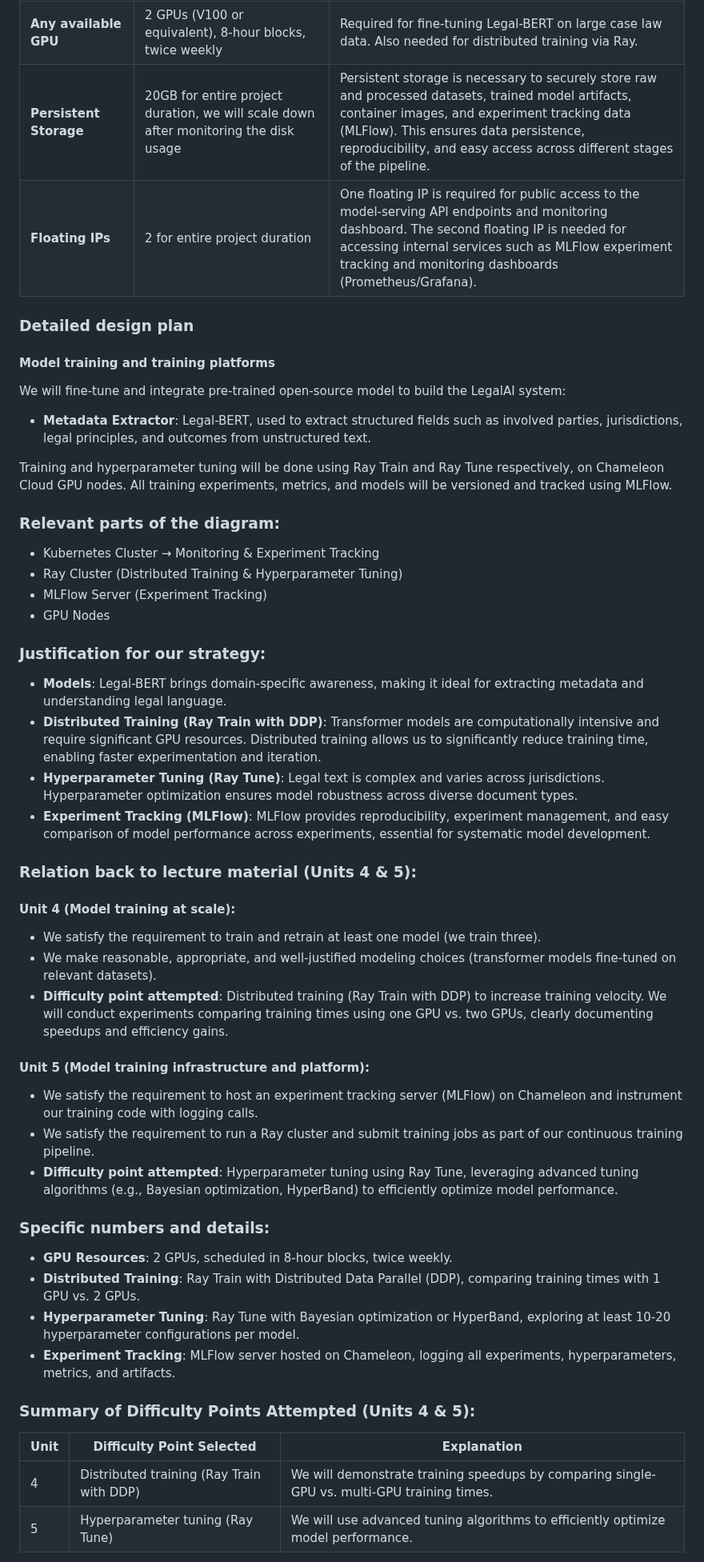
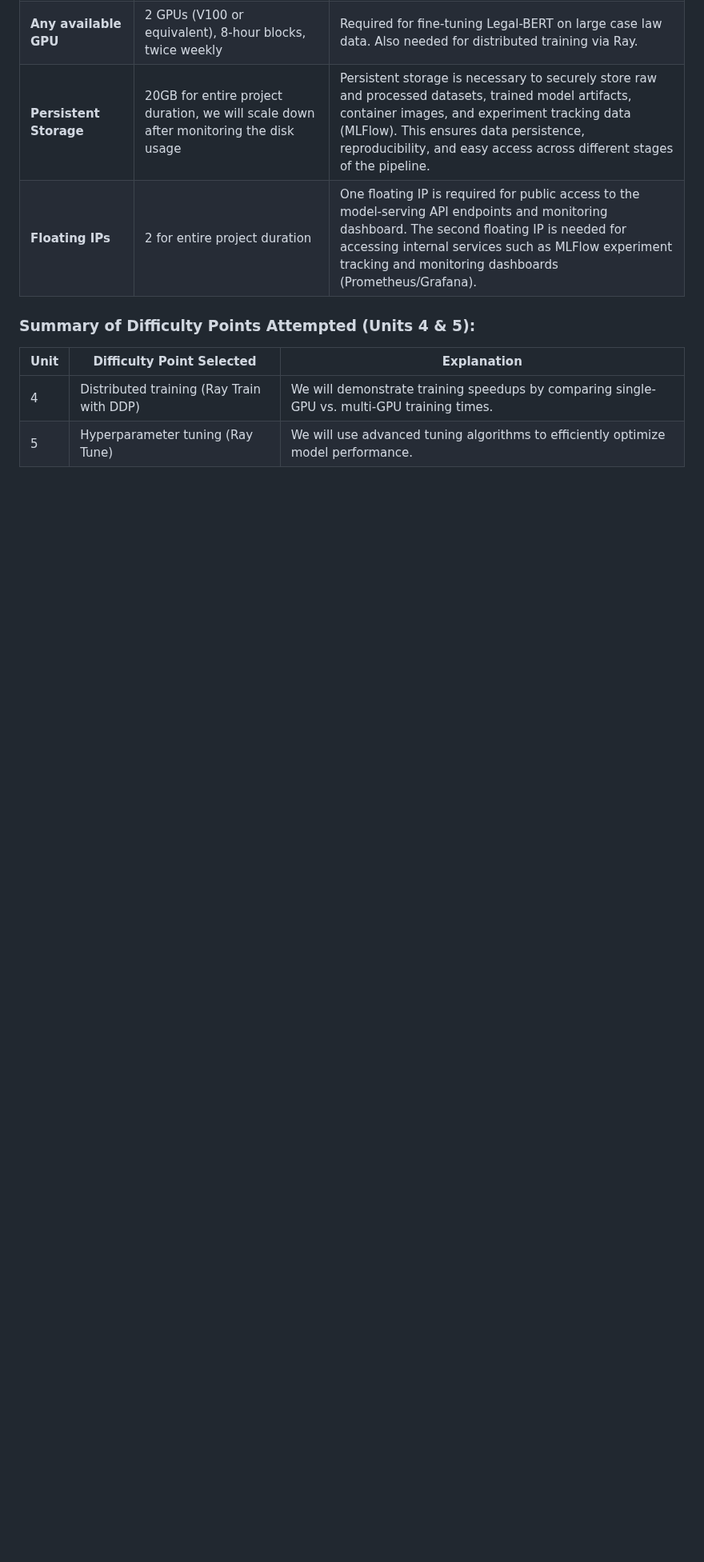
Before and after one commit to Sanjeevan1998/ml-ops-project, a Markdown page: README.md, the part around one of its changes. Shown at 80% size. Drawn GitHub-style; blank space fills up the shorter version.

```diff
--- a/README.md
+++ b/README.md
@@ -129,50 +143,6 @@ The Product is a Cloud Native application which can be bootstapped in multiple p
 | **Floating IPs** | 2 for entire project duration | One floating IP is required for public access to the model-serving API endpoints and monitoring dashboard. The second floating IP is needed for accessing internal services such as MLFlow experiment tracking and monitoring dashboards (Prometheus/Grafana). |
 
 
-### Detailed design plan
-
-<!-- In each section, you should describe (1) your strategy, (2) the relevant parts of the
-diagram, (3) justification for your strategy, (4) relate back to lecture material,
-(5) include specific numbers. -->
-
-#### Model training and training platforms
-
-
-We will fine-tune and integrate pre-trained open-source model to build the LegalAI system:
-- **Metadata Extractor**: Legal-BERT, used to extract structured fields such as involved parties, jurisdictions, legal principles, and outcomes from unstructured text.
-
-Training and hyperparameter tuning will be done using Ray Train and Ray Tune respectively, on Chameleon Cloud GPU nodes. All training experiments, metrics, and models will be versioned and tracked using MLFlow.
-
-### Relevant parts of the diagram:
-- Kubernetes Cluster → Monitoring & Experiment Tracking
-- Ray Cluster (Distributed Training & Hyperparameter Tuning)
-- MLFlow Server (Experiment Tracking)
-- GPU Nodes
-
-### Justification for our strategy:
-- **Models**: Legal-BERT brings domain-specific awareness, making it ideal for extracting metadata and understanding legal language.
-- **Distributed Training (Ray Train with DDP)**: Transformer models are computationally intensive and require significant GPU resources. Distributed training allows us to significantly reduce training time, enabling faster experimentation and iteration.
-- **Hyperparameter Tuning (Ray Tune)**: Legal text is complex and varies across jurisdictions. Hyperparameter optimization ensures model robustness across diverse document types.
-- **Experiment Tracking (MLFlow)**: MLFlow provides reproducibility, experiment management, and easy comparison of model performance across experiments, essential for systematic model development.
-
-### Relation back to lecture material (Units 4 & 5):
-
-#### Unit 4 (Model training at scale):
-- We satisfy the requirement to train and retrain at least one model (we train three).
-- We make reasonable, appropriate, and well-justified modeling choices (transformer models fine-tuned on relevant datasets).
-- **Difficulty point attempted**: Distributed training (Ray Train with DDP) to increase training velocity. We will conduct experiments comparing training times using one GPU vs. two GPUs, clearly documenting speedups and efficiency gains.
-
-#### Unit 5 (Model training infrastructure and platform):
-- We satisfy the requirement to host an experiment tracking server (MLFlow) on Chameleon and instrument our training code with logging calls.
-- We satisfy the requirement to run a Ray cluster and submit training jobs as part of our continuous training pipeline.
-- **Difficulty point attempted**: Hyperparameter tuning using Ray Tune, leveraging advanced tuning algorithms (e.g., Bayesian optimization, HyperBand) to efficiently optimize model performance.
-
-### Specific numbers and details:
-- **GPU Resources**: 2 GPUs, scheduled in 8-hour blocks, twice weekly.
-- **Distributed Training**: Ray Train with Distributed Data Parallel (DDP), comparing training times with 1 GPU vs. 2 GPUs.
-- **Hyperparameter Tuning**: Ray Tune with Bayesian optimization or HyperBand, exploring at least 10-20 hyperparameter configurations per model.
-- **Experiment Tracking**: MLFlow server hosted on Chameleon, logging all experiments, hyperparameters, metrics, and artifacts.
-
 ### Summary of Difficulty Points Attempted (Units 4 & 5):
 
 | Unit | Difficulty Point Selected      | Explanation |
```
Also changed, not shown: other parts of README.md (+14 -19 lines).
